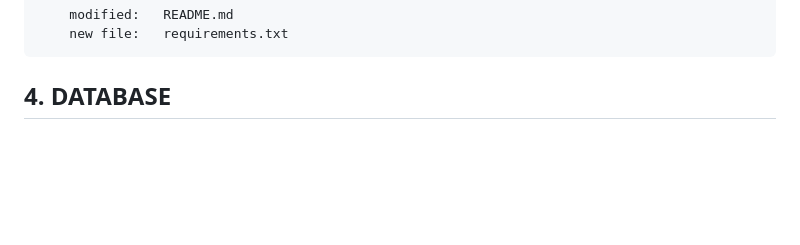
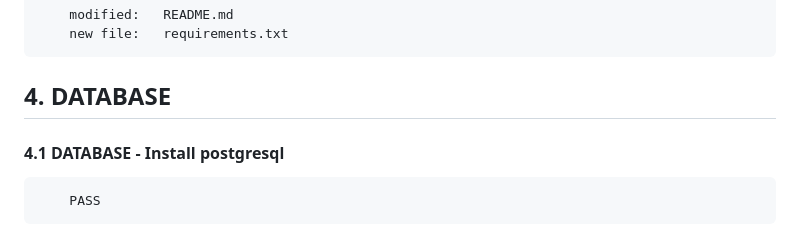
Before and after one commit to gurnitha/django42_real_time_chatroom_mutipleusers, a Markdown page: README.md, the part around the change. Drawn GitHub-style; blank space fills up the shorter version.

Commit message:
4.1 DATABASE - Install postgresql

```diff
--- a/README.md
+++ b/README.md
@@ -139,3 +139,8 @@ Project: F:\_ingafter65\CHATROOM
 
 
 ## 4. DATABASE
+
+
+#### 4.1 DATABASE - Install postgresql
+
+        PASS
```
